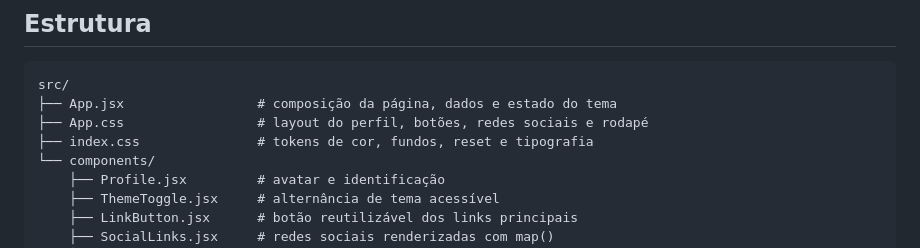
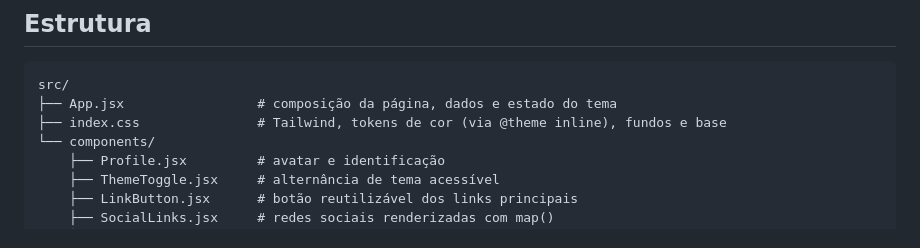
Before and after one commit to Devpaulo1/devlinks, a Markdown page: README.md, the part around the change. Rendered like a GitHub page.

Commit message:
refactor: migra estilização de CSS puro para Tailwind CSS v4

````diff
--- a/README.md
+++ b/README.md
@@ -44,8 +44,7 @@ npm run lint
 ```text
 src/
 ├── App.jsx                 # composição da página, dados e estado do tema
-├── App.css                 # layout do perfil, botões, redes sociais e rodapé
-├── index.css               # tokens de cor, fundos, reset e tipografia
+├── index.css               # Tailwind, tokens de cor (via @theme inline), fundos e base
 └── components/
     ├── Profile.jsx         # avatar e identificação
     ├── ThemeToggle.jsx     # alternância de tema acessível
````
Also changed, not shown: docs/evidencias/playwright-desktop-light.png, docs/evidencias/playwright-mobile-light.png, 10 other files.
